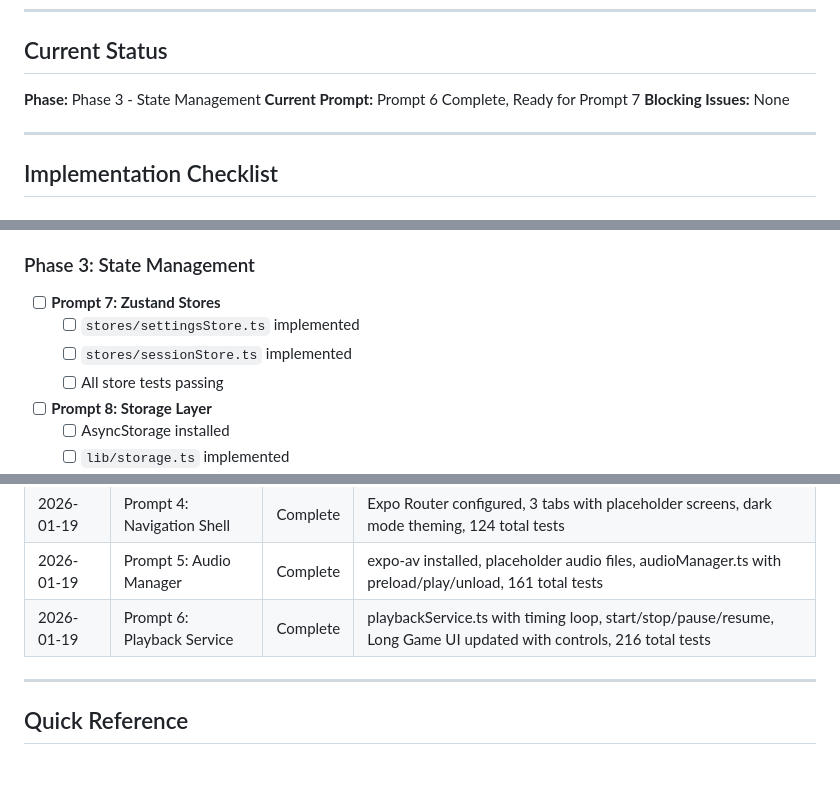
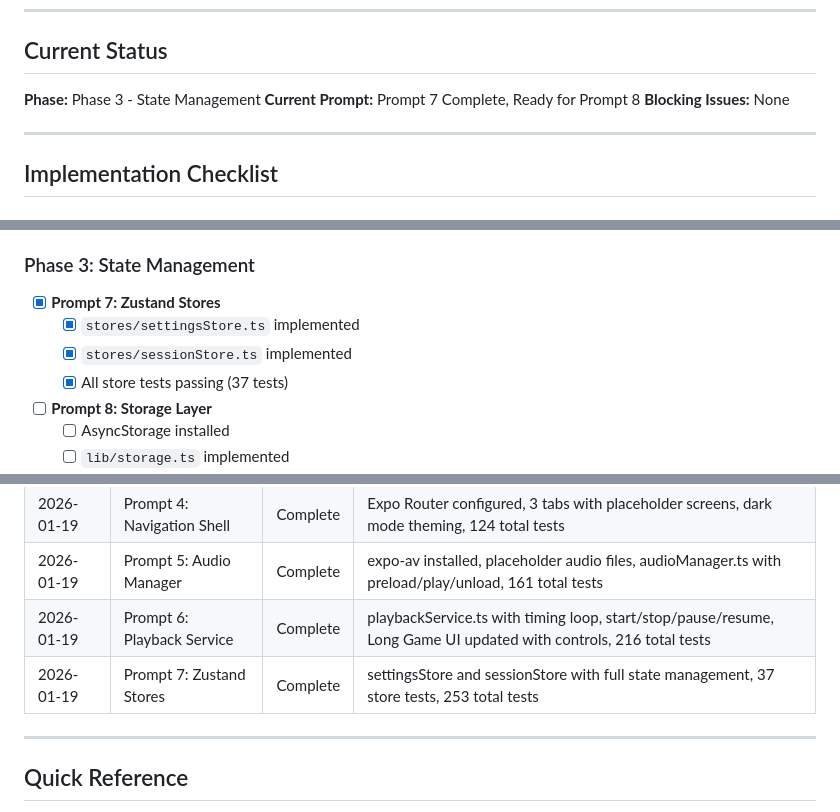
Before and after one commit to samiur/protempo, a Markdown page: todo.md, 3 parts joined by grey strips. GitHub-like rendering; blank space fills up the shorter version.

Commit message:
docs: mark Prompt 7 Zustand Stores as complete
Update todo.md with completed items for settingsStore and sessionStore.
Add stores to key files section in CLAUDE.md.

```diff
--- a/todo.md
+++ b/todo.md
@@ -8,7 +8,7 @@
 ## Current Status
 
 **Phase:** Phase 3 - State Management
-**Current Prompt:** Prompt 6 Complete, Ready for Prompt 7
+**Current Prompt:** Prompt 7 Complete, Ready for Prompt 8
 **Blocking Issues:** None
 
 ---
@@ -63,10 +63,10 @@
 
 ### Phase 3: State Management
 
-- [ ] **Prompt 7: Zustand Stores**
-  - [ ] `stores/settingsStore.ts` implemented
-  - [ ] `stores/sessionStore.ts` implemented
-  - [ ] All store tests passing
+- [x] **Prompt 7: Zustand Stores**
+  - [x] `stores/settingsStore.ts` implemented
+  - [x] `stores/sessionStore.ts` implemented
+  - [x] All store tests passing (37 tests)
 
 - [ ] **Prompt 8: Storage Layer**
   - [ ] AsyncStorage installed
@@ -180,6 +180,7 @@
 | 2026-01-19 | Prompt 4: Navigation Shell | Complete | Expo Router configured, 3 tabs with placeholder screens, dark mode theming, 124 total tests |
 | 2026-01-19 | Prompt 5: Audio Manager | Complete | expo-av installed, placeholder audio files, audioManager.ts with preload/play/unload, 161 total tests |
 | 2026-01-19 | Prompt 6: Playback Service | Complete | playbackService.ts with timing loop, start/stop/pause/resume, Long Game UI updated with controls, 216 total tests |
+| 2026-01-19 | Prompt 7: Zustand Stores | Complete | settingsStore and sessionStore with full state management, 37 store tests, 253 total tests |
 
 ---
 
```
Also changed, not shown: other parts of todo.md (+1 -1 lines), CLAUDE.md (+2 -0 lines).
